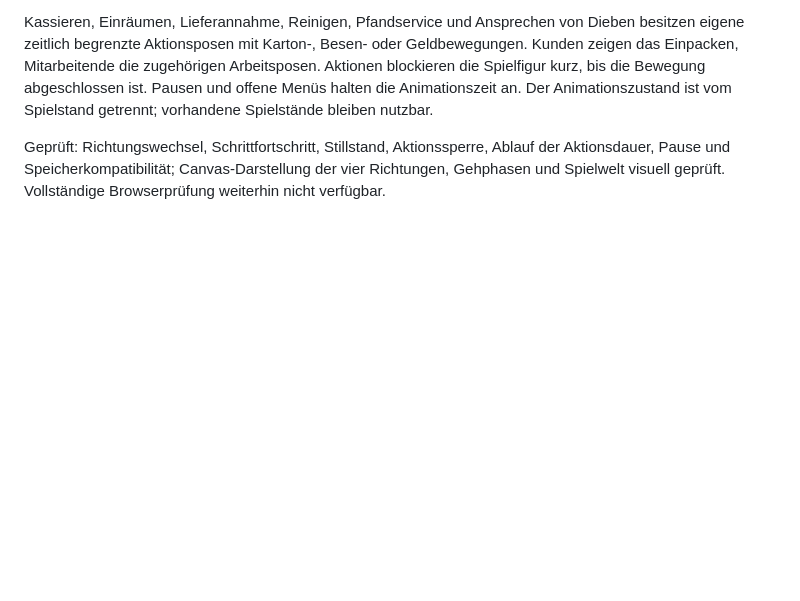
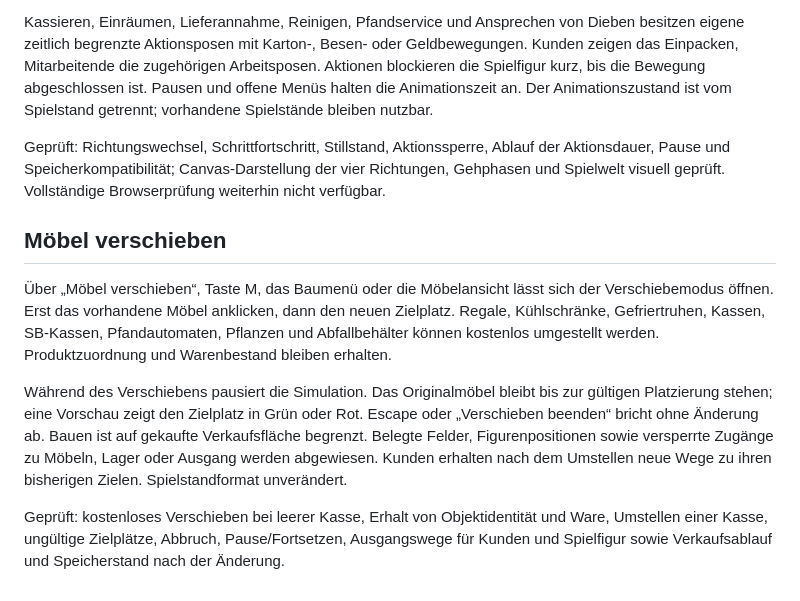
Before and after one commit to 0x0057A4/Pokermart, a Markdown page: README.md, the part around the change. GitHub-like rendering; blank space fills up the shorter version.

Commit message:
Document furniture relocation controls and verification

```diff
--- a/README.md
+++ b/README.md
@@ -54,3 +54,11 @@ Figuren verwenden Vorder-, Rück- und Seitenansichten aus dem bereitgestellten S
 Kassieren, Einräumen, Lieferannahme, Reinigen, Pfandservice und Ansprechen von Dieben besitzen eigene zeitlich begrenzte Aktionsposen mit Karton-, Besen- oder Geldbewegungen. Kunden zeigen das Einpacken, Mitarbeitende die zugehörigen Arbeitsposen. Aktionen blockieren die Spielfigur kurz, bis die Bewegung abgeschlossen ist. Pausen und offene Menüs halten die Animationszeit an. Der Animationszustand ist vom Spielstand getrennt; vorhandene Spielstände bleiben nutzbar.
 
 Geprüft: Richtungswechsel, Schrittfortschritt, Stillstand, Aktionssperre, Ablauf der Aktionsdauer, Pause und Speicherkompatibilität; Canvas-Darstellung der vier Richtungen, Gehphasen und Spielwelt visuell geprüft. Vollständige Browserprüfung weiterhin nicht verfügbar.
+
+## Möbel verschieben
+
+Über „Möbel verschieben“, Taste M, das Baumenü oder die Möbelansicht lässt sich der Verschiebemodus öffnen. Erst das vorhandene Möbel anklicken, dann den neuen Zielplatz. Regale, Kühlschränke, Gefriertruhen, Kassen, SB-Kassen, Pfandautomaten, Pflanzen und Abfallbehälter können kostenlos umgestellt werden. Produktzuordnung und Warenbestand bleiben erhalten.
+
+Während des Verschiebens pausiert die Simulation. Das Originalmöbel bleibt bis zur gültigen Platzierung stehen; eine Vorschau zeigt den Zielplatz in Grün oder Rot. Escape oder „Verschieben beenden“ bricht ohne Änderung ab. Bauen ist auf gekaufte Verkaufsfläche begrenzt. Belegte Felder, Figurenpositionen sowie versperrte Zugänge zu Möbeln, Lager oder Ausgang werden abgewiesen. Kunden erhalten nach dem Umstellen neue Wege zu ihren bisherigen Zielen. Spielstandformat unverändert.
+
+Geprüft: kostenloses Verschieben bei leerer Kasse, Erhalt von Objektidentität und Ware, Umstellen einer Kasse, ungültige Zielplätze, Abbruch, Pause/Fortsetzen, Ausgangswege für Kunden und Spielfigur sowie Verkaufsablauf und Speicherstand nach der Änderung.
```
